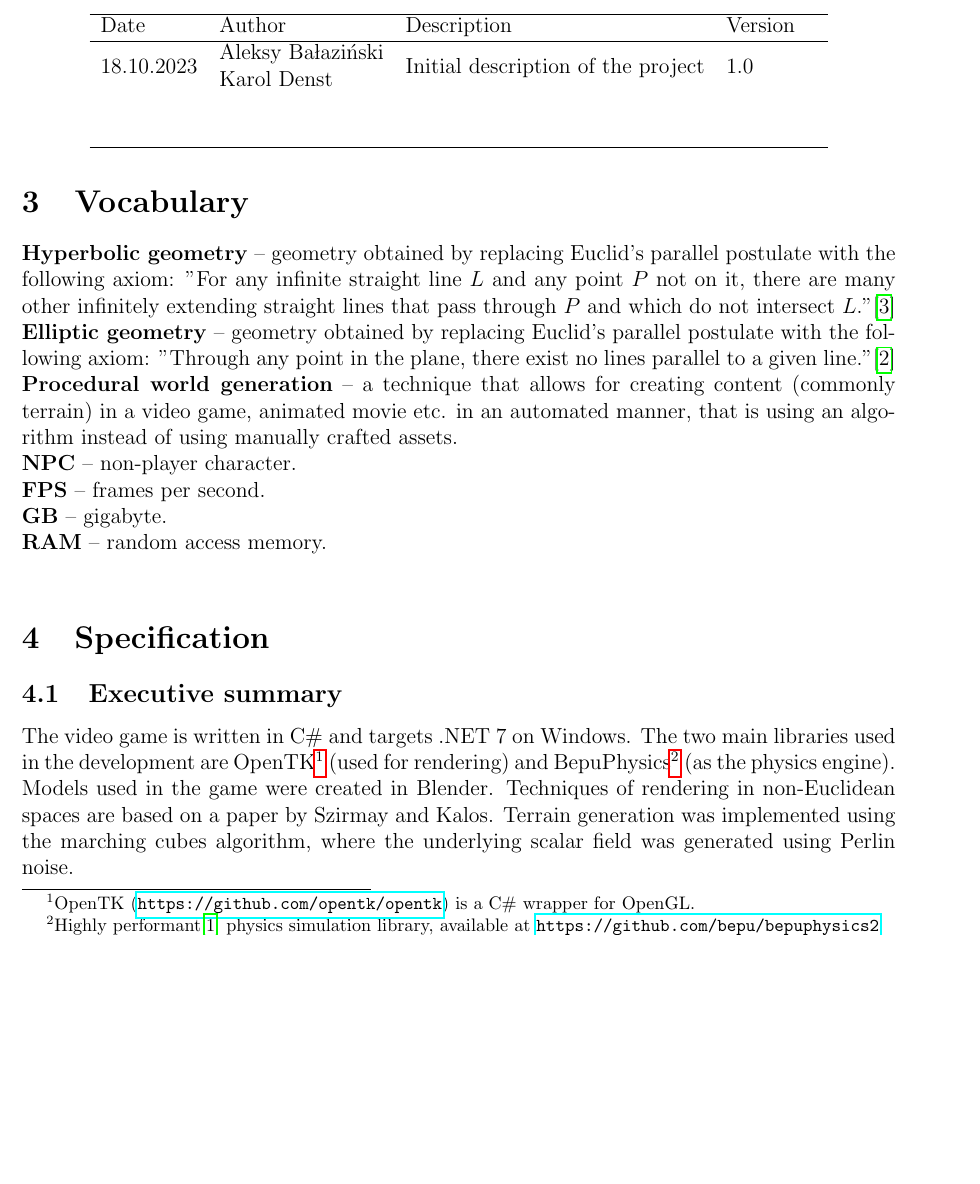
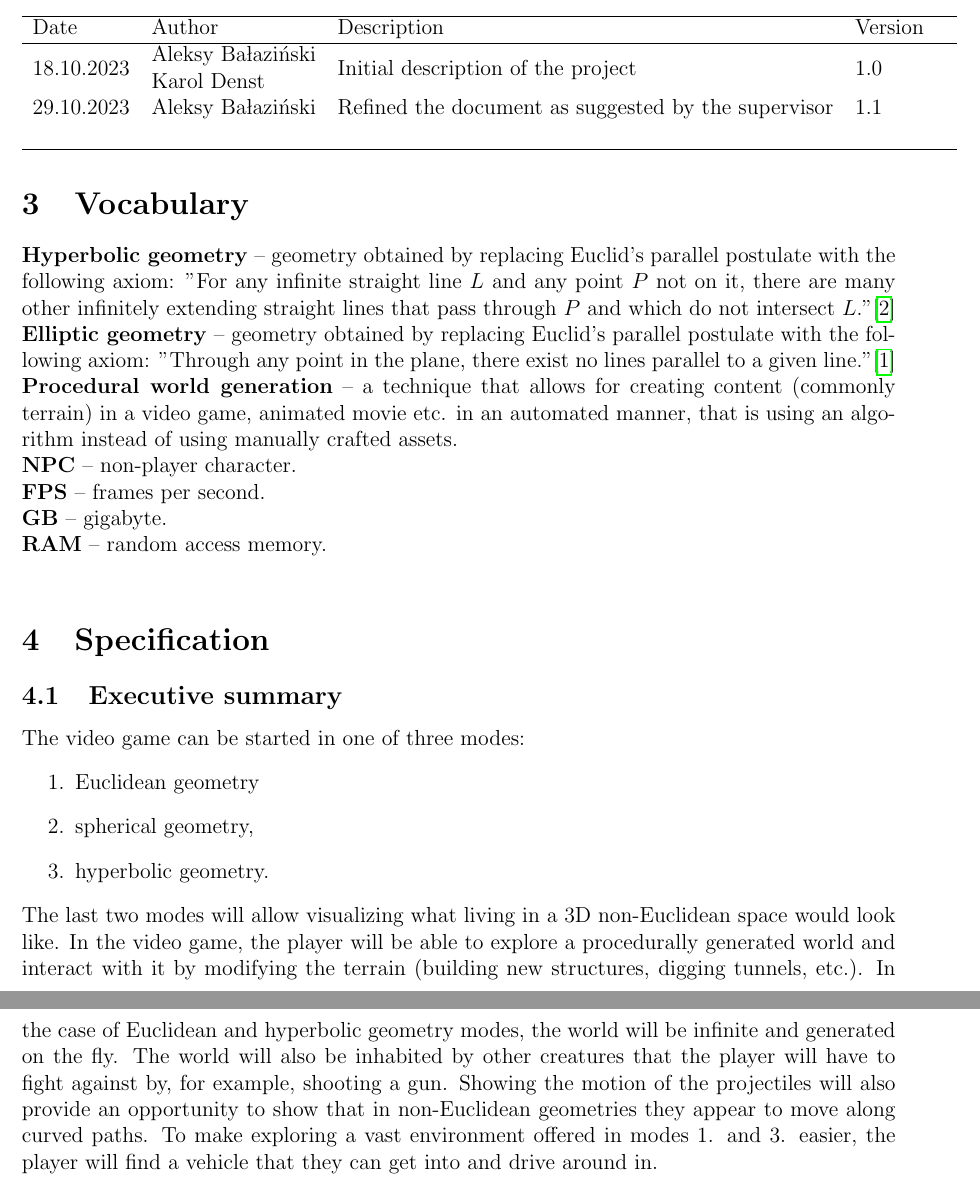
Before and after one commit to Non-Euclidean-World/Deliverables, a LaTeX document (main.tex, which reads sections/history_of_changes.tex, sections/specification/executive_summary.tex): part of page 3 of 7 before the commit and two parts of pages 3 and 4 of 9 after it, the two joined at a grey line, cut so that both start at the same text, the shorter picture padded with empty space. Compiled offline with pdfLaTeX.

Commit message:
small fixes

```diff
--- a/sections/history_of_changes.tex
+++ b/sections/history_of_changes.tex
@@ -3,9 +3,9 @@
     \centering
     \begin{tabular}{lllll}
         \hline
-        Date       & Author                                                                  & Description                        & Version & \\ \hline
-        18.10.2023 & \begin{tabular}[c]{@{}l@{}}Aleksy Bałaziński\\ Karol Denst\end{tabular} & Initial description of the project & 1.0     & \\
-                   &                                                                         &                                    &         & \\
-                   &                                                                         &                                    &         & \\ \hline
+        Date       & Author                                                                  & Description                                         & Version & \\ \hline
+        18.10.2023 & \begin{tabular}[c]{@{}l@{}}Aleksy Bałaziński\\ Karol Denst\end{tabular} & Initial description of the project                  & 1.0     & \\
+        29.10.2023 & Aleksy Bałaziński                                                       & Refined the document as suggested by the supervisor & 1.1     & \\
+                   &                                                                         &                                                     &         & \\ \hline
     \end{tabular}
 \end{table}
--- a/sections/specification/executive_summary.tex
+++ b/sections/specification/executive_summary.tex
@@ -1,9 +1,15 @@
 \subsection{Executive summary}
 
-The video game is written in C\# and targets .NET 7 on Windows.
-The two main libraries used in the development are OpenTK\footnote{OpenTK (\url{https://github.com/opentk/opentk}) is a C\# wrapper for OpenGL.} (used for rendering)
-and BepuPhysics\footnote{Highly performant\cite{BepuPhysics} physics simulation library, available at \url{https://github.com/bepu/bepuphysics2}} (as the physics engine).
-Models used in the game were created in Blender.
-Techniques of rendering in non-Euclidean spaces are based on a paper by Szirmay and Kalos.
-Terrain generation was implemented using the marching cubes algorithm,
-where the underlying scalar field was generated using Perlin noise.
+The video game can be started in one of three modes:
+\begin{enumerate}
+    \item Euclidean geometry
+    \item spherical geometry,
+    \item hyperbolic geometry.
+\end{enumerate}
+The last two modes will allow visualizing what living in a 3D non-Euclidean space would look like.
+In the video game, the player will be able to explore a procedurally generated world and interact with it by modifying the terrain (building new structures, digging tunnels, etc.).
+In the case of Euclidean and hyperbolic geometry modes, the world will be infinite and generated on the fly.
+% The 'fight against' stuff in the next sentence wasn't discussed yet, so feel free to give your opinion. But I think we could do this.
+The world will also be inhabited by other creatures that the player will have to fight against by, for example, shooting a gun.
+Showing the motion of the projectiles will also provide an opportunity to show that in non-Euclidean geometries they appear to move along curved paths.
+To make exploring a vast environment offered in modes 1. and 3. easier, the player will find a vehicle that they can get into and drive around in.
```
Also changed, not shown: sections/specification/non_functional_requirements.tex (+1 -1 lines), main.pdf (deleted), 1 other file.
